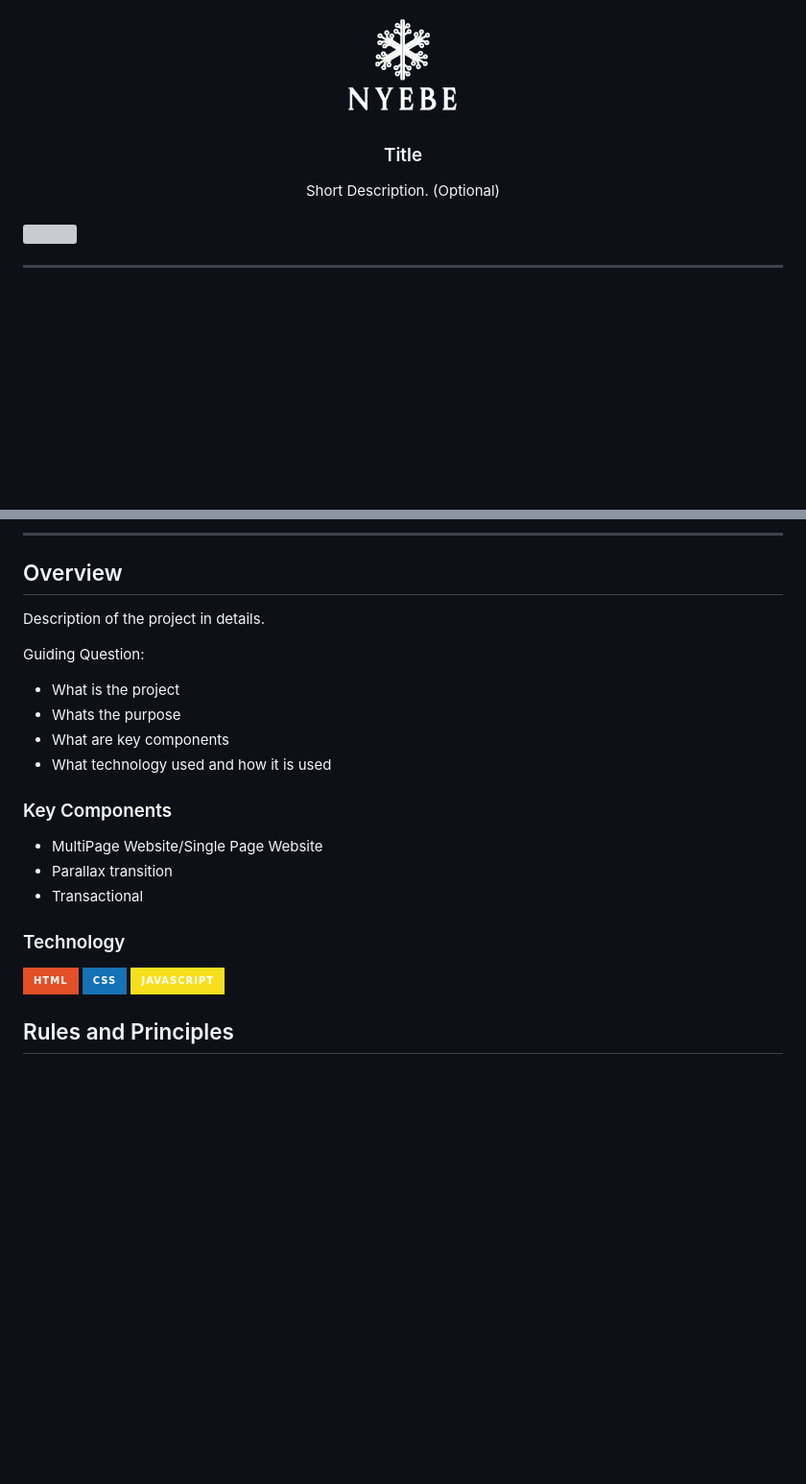
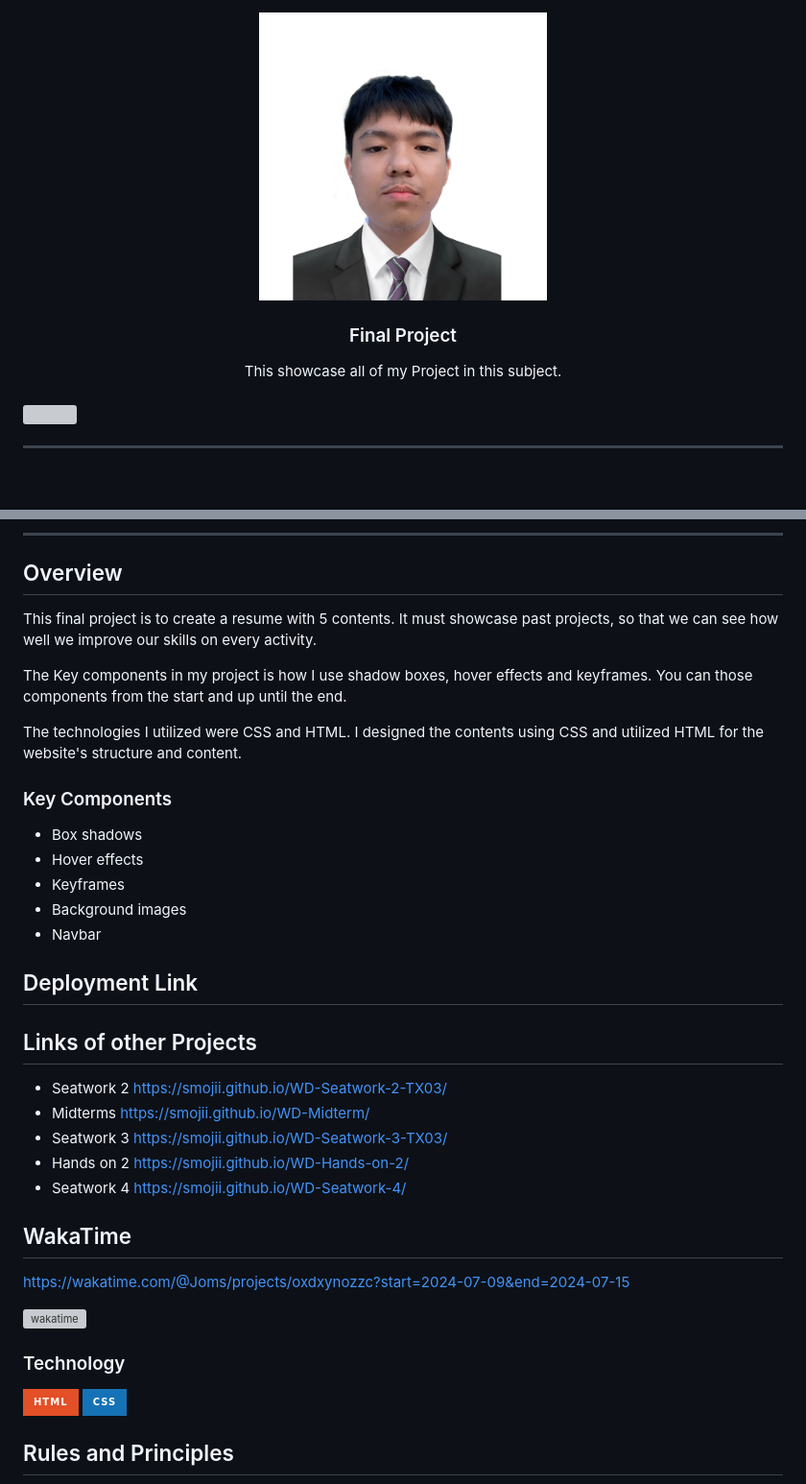
Before and after one commit to Smojii/WD-FINALS, a Markdown page: readme.md, 2 parts joined by grey strips. Shown: that part at 96% size. Rendered like a GitHub page; pictures changed too: assets/img/nyebe_white.png (deleted), assets/img/pic.jpg (added); badges without logos; blank space fills up the shorter version; grey boxes are pictures that could not be loaded.

Commit message:
feature(readme&html): fix position of elements and read me

```diff
--- a/readme.md
+++ b/readme.md
@@ -8,12 +8,12 @@
   <!-- TODO: If you want to add logo or banner you can add it here -->
-    <img src="./assets/img/nyebe_white.png" alt="Nyebe" width="130" height="100">
+    <img src="./assets/img/pic.jpg"  width="300" height="200">
   </a>
 <!-- TODO: Change Title to the name of the title of your Project -->
-  <h3 align="center">Title</h3>
+  <h3 align="center">Final Project</h3>
 </div>
 <!-- TODO: Make a short description -->
 <div align="center">
-  Short Description. (Optional)
+  This showcase all of my Project in this subject.
 </div>
 
 <br />
@@ -57,26 +57,42 @@
 
 <!-- TODO: To be changed -->
 <!-- The following are just sample -->
-Description of the project in details.
+This final project is to create a resume with 5 contents. It must showcase past projects, so that we can see how well we improve our skills on every activity.
 
-Guiding Question:
-- What is the project
-- Whats the purpose
-- What are key components
-- What technology used and how it is used
+The Key components in my project is how I use shadow boxes, hover effects and keyframes. You can those components from the start and up until the end.
+
+The technologies I utilized were CSS and HTML. I designed the contents using CSS and utilized HTML for the website's structure and content.
 
 ### Key Components
 <!-- TODO: List of Key Components -->
 <!-- The following are just sample -->
-- MultiPage Website/Single Page Website
-- Parallax transition
-- Transactional
+- Box shadows
+- Hover effects
+- Keyframes
+- Background images
+- Navbar
 
+## Deployment Link
+
+## Links of other Projects
+  - Seatwork 2
+    https://smojii.github.io/WD-Seatwork-2-TX03/
+  - Midterms
+    https://smojii.github.io/WD-Midterm/
+  - Seatwork 3
+    https://smojii.github.io/WD-Seatwork-3-TX03/
+  - Hands on 2
+    https://smojii.github.io/WD-Hands-on-2/
+  - Seatwork 4
+    https://smojii.github.io/WD-Seatwork-4/
+## WakaTime
+  https://wakatime.com/@Joms/projects/oxdxynozzc?start=2024-07-09&end=2024-07-15
+
+  [![wakatime](https://wakatime.com/badge/user/018ee9d2-8f7c-468a-ae4d-9c91a4d6dbd1/project/64d01abf-45b7-46a4-9816-79f418e2cd11.svg)](https://wakatime.com/badge/user/018ee9d2-8f7c-468a-ae4d-9c91a4d6dbd1/project/64d01abf-45b7-46a4-9816-79f418e2cd11)
 ### Technology
 <!-- TODO: List of Technology Used -->
 ![HTML](https://img.shields.io/badge/HTML-E34F26?style=for-the-badge&logo=html5&logoColor=white)
 ![CSS](https://img.shields.io/badge/CSS-1572B6?style=for-the-badge&logo=css3&logoColor=white)
-![JavaScript](https://img.shields.io/badge/JavaScript-F7DF1E?style=for-the-badge&logo=javascript&logoColor=white)
 
 ## Rules and Principles
 1. Always use ***WD-*** in the front of the Title of the Project for the Subject followed by your custom naming.
```
Also changed, not shown: other parts of readme.md (+2 -2 lines), assets/img/5.jpg, 2 other files.
